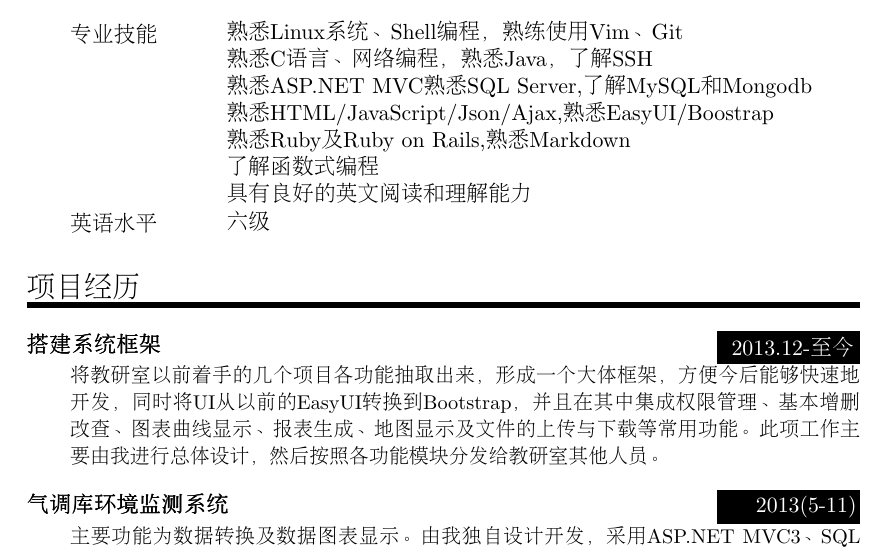
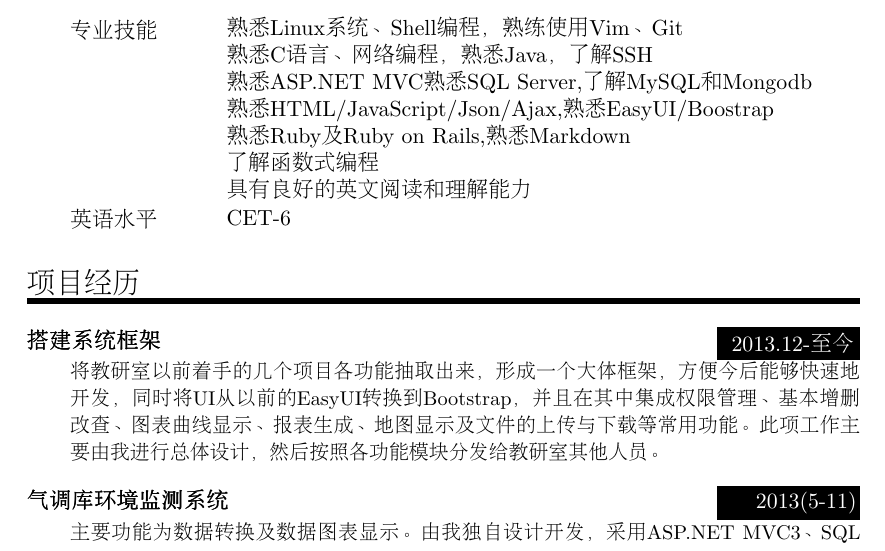
Before and after one commit to xautjzd/Resume, a LaTeX CV (resume.tex): part of page 1 of 2, cut so that both start at the same text. Compiled offline with pdfLaTeX.

Commit message:
update my resume

```diff
--- a/resume.tex
+++ b/resume.tex
@@ -144,7 +144,7 @@
 \SkillsEntry{}{熟悉Ruby及Ruby on Rails,熟悉Markdown}
 \SkillsEntry{}{了解函数式编程}
 \SkillsEntry{}{具有良好的英文阅读和理解能力}
-\SkillsEntry{英语水平}{六级}
+\SkillsEntry{英语水平}{CET-6}
 
 %\SkillsEntry{Software}{\textsc{Matlab}, \LaTeX, \textsc{Ansys}, \textsc{Comsol}}
 
```
Also changed, not shown: resume.pdf.
